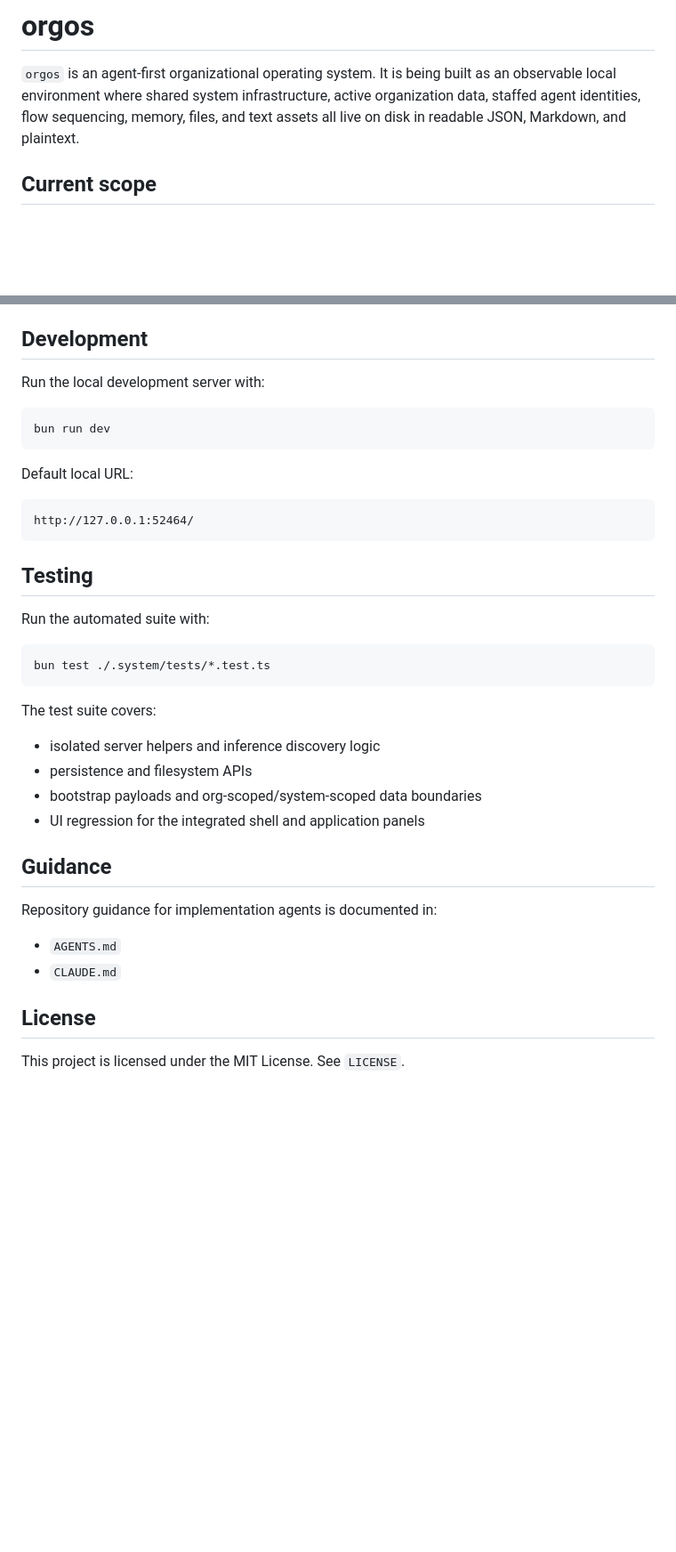
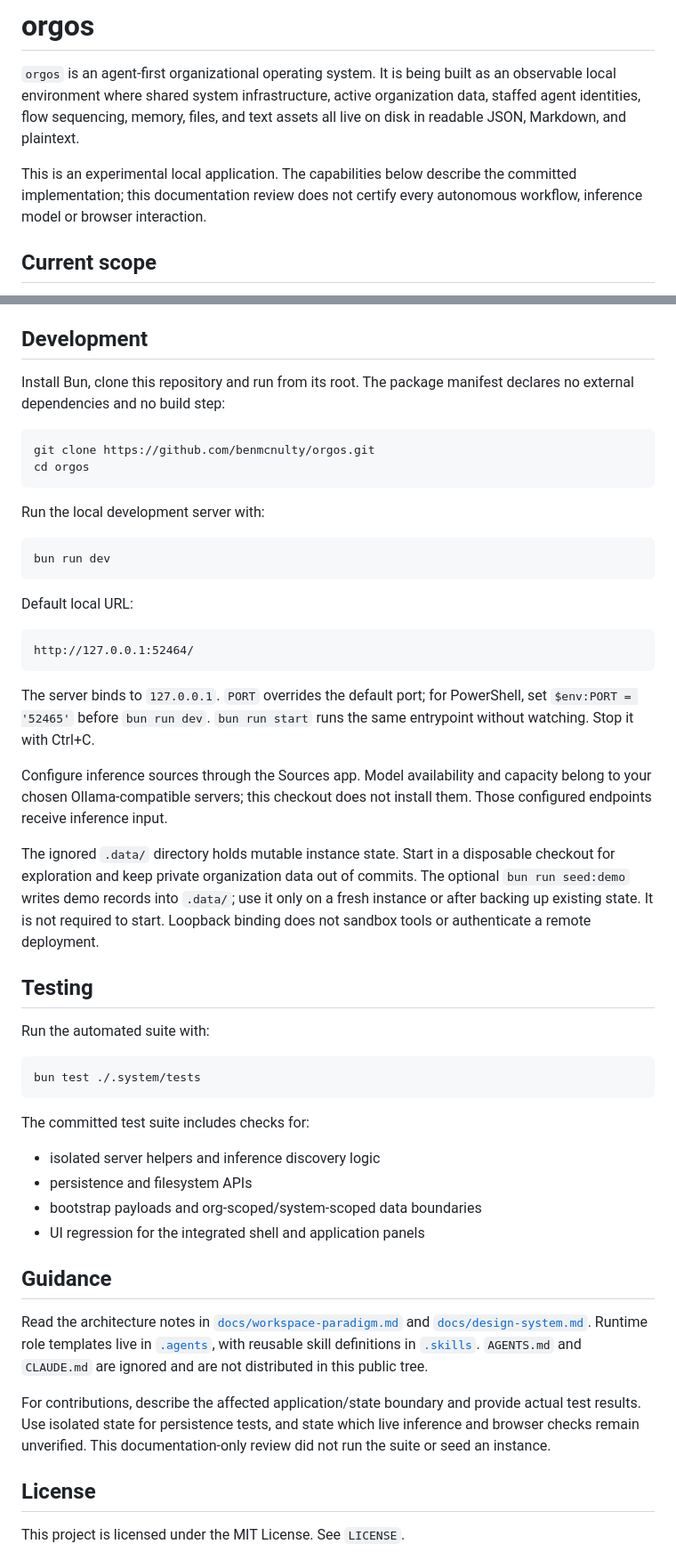
Before and after one commit to benmcnulty/orgos, a Markdown page: README.md, 2 parts joined by grey strips. Shown at 89% size. Drawn GitHub-style; blank space fills up the shorter version.

Commit message:
docs: ground onboarding and status in committed source

````diff
--- a/README.md
+++ b/README.md
@@ -4,6 +4,10 @@
 an observable local environment where shared system infrastructure, active
 organization data, staffed agent identities, flow sequencing, memory, files,
 and text assets all live on disk in readable JSON, Markdown, and plaintext.
+
+This is an experimental local application. The capabilities below describe the
+committed implementation; this documentation review does not certify every
+autonomous workflow, inference model or browser interaction.
 
 ## Current scope
 
@@ -143,6 +147,14 @@ Design handoff notes:
 
 ## Development
 
+Install Bun, clone this repository and run from its root. The package manifest
+declares no external dependencies and no build step:
+
+```sh
+git clone https://github.com/benmcnulty/orgos.git
+cd orgos
+```
+
 Run the local development server with:
 
 ```bash
@@ -155,15 +167,29 @@ Default local URL:
 http://127.0.0.1:52464/
 ```
 
+The server binds to `127.0.0.1`. `PORT` overrides the default port; for PowerShell,
+set `$env:PORT = '52465'` before `bun run dev`. `bun run start` runs the same
+entrypoint without watching. Stop it with Ctrl+C.
+
+Configure inference sources through the Sources app. Model availability and
+capacity belong to your chosen Ollama-compatible servers; this checkout does not
+install them. Those configured endpoints receive inference input.
+
+The ignored `.data/` directory holds mutable instance state. Start in a disposable
+checkout for exploration and keep private organization data out of commits. The
+optional `bun run seed:demo` writes demo records into `.data/`; use it only on a
+fresh instance or after backing up existing state. It is not required to start.
+Loopback binding does not sandbox tools or authenticate a remote deployment.
+
 ## Testing
 
 Run the automated suite with:
 
 ```bash
-bun test ./.system/tests/*.test.ts
+bun test ./.system/tests
 ```
 
-The test suite covers:
+The committed test suite includes checks for:
 
 - isolated server helpers and inference discovery logic
 - persistence and filesystem APIs
@@ -172,10 +198,16 @@ The test suite covers:
 
 ## Guidance
 
-Repository guidance for implementation agents is documented in:
+Read the architecture notes in
+[`docs/workspace-paradigm.md`](docs/workspace-paradigm.md) and
+[`docs/design-system.md`](docs/design-system.md). Runtime role templates live in
+[`.agents`](.agents), with reusable skill definitions in [`.skills`](.skills).
+`AGENTS.md` and `CLAUDE.md` are ignored and are not distributed in this public tree.
 
-- `AGENTS.md`
-- `CLAUDE.md`
+For contributions, describe the affected application/state boundary and provide
+actual test results. Use isolated state for persistence tests, and state which
+live inference and browser checks remain unverified. This documentation-only
+review did not run the suite or seed an instance.
 
 ## License
 
````
